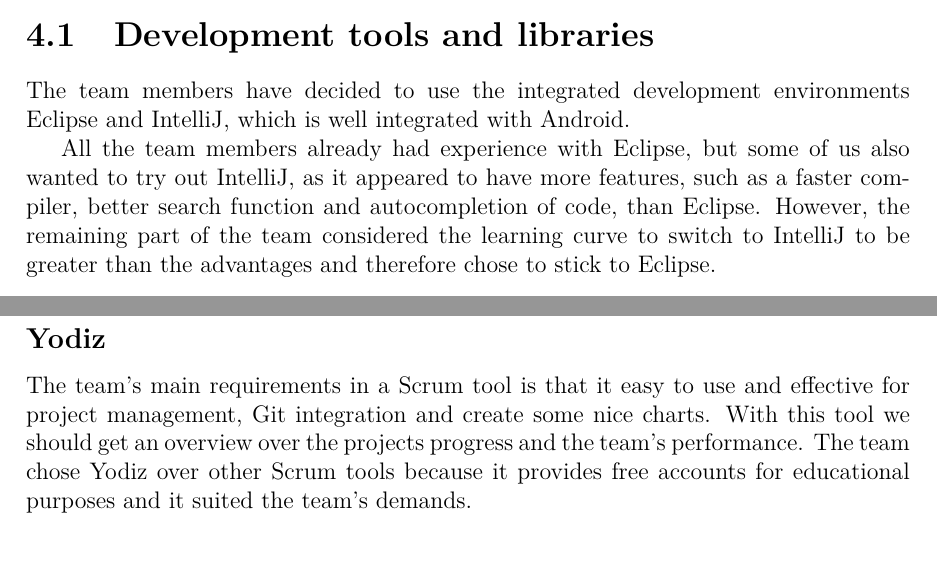
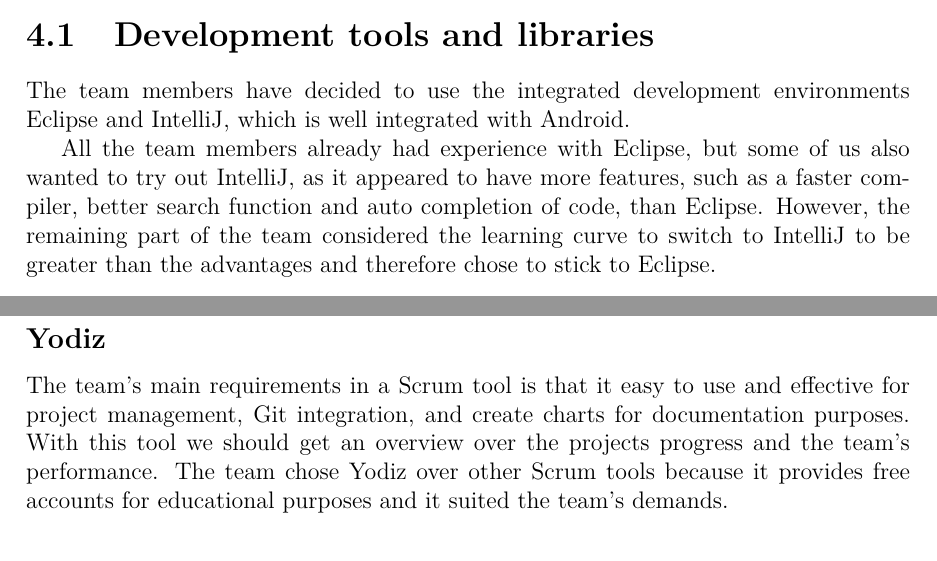
Before and after one commit to haavardlian/IT2901, a LaTeX thesis (report/rapport.tex, which reads report/ch/devenvironment/devenvironment.tex): two parts of pages 17 and 19 of 21, joined at a grey line, cut so that both start at the same text. Compiled offline with pdfLaTeX.

Commit message:
Some small changes and corrections

```diff
--- a/report/ch/devenvironment/devenvironment.tex
+++ b/report/ch/devenvironment/devenvironment.tex
@@ -6,7 +6,7 @@
 
 The team members have decided to use the  integrated development environments Eclipse and IntelliJ, which is well integrated with Android.
 
-All the team members already had experience with Eclipse, but some of us also wanted to try out IntelliJ, as it appeared to have more features, such as a faster compiler, better search function and autocompletion of code, than Eclipse. However, the remaining part of the team considered the learning curve to switch to IntelliJ to be greater than the advantages and therefore chose to stick to Eclipse.
+All the team members already had experience with Eclipse, but some of us also wanted to try out IntelliJ, as it appeared to have more features, such as a faster compiler, better search function and auto completion of code, than Eclipse. However, the remaining part of the team considered the learning curve to switch to IntelliJ to be greater than the advantages and therefore chose to stick to Eclipse.
 
 \section{Code management and versioning}
 \subsection{GitHub}
@@ -37,7 +37,7 @@
 The team will use JavaDoc to document the code. The main advantages of using JavaDoc is that it can be integrated with the Java code and linked directly with classes and methods making it easier for others to use the code.
 
 \subsection{Yodiz}
-The team's main requirements in a Scrum tool is that it easy to use and effective for project management, Git integration and create some nice charts. With this tool we should get an overview over the projects progress and the team's performance. The team chose Yodiz over other Scrum tools because it provides free accounts for educational purposes and it suited the team's demands.
+The team's main requirements in a Scrum tool is that it easy to use and effective for project management, Git integration, and create charts for documentation purposes. With this tool we should get an overview over the projects progress and the team's performance. The team chose Yodiz over other Scrum tools because it provides free accounts for educational purposes and it suited the team's demands.
 
 \section{Communication}
 \subsection{Google groups}
```
